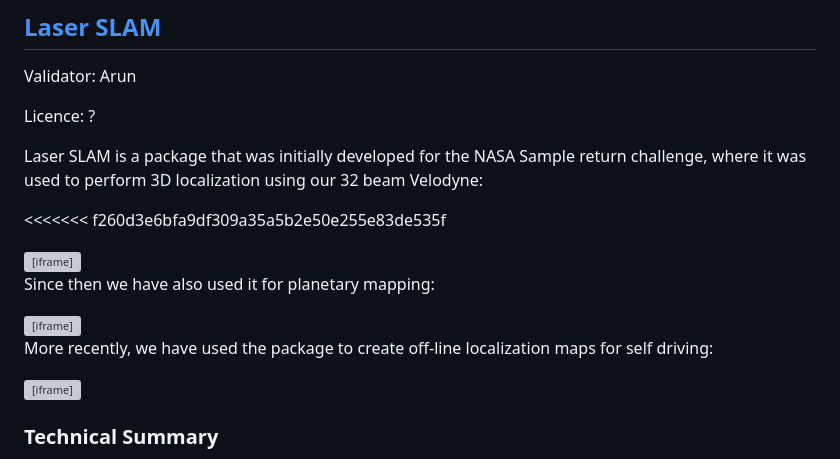
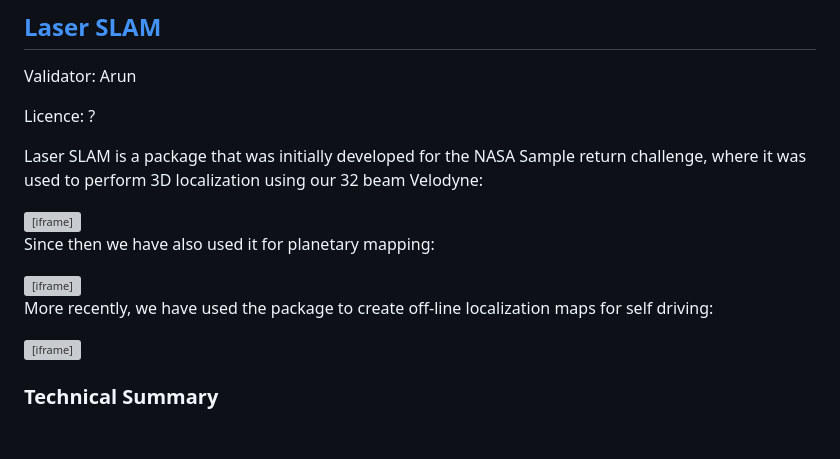
Before and after one commit to wavelab/libwave, a Markdown page: docs/ref/open_source_evaluation.md, the part around the change. GitHub-like rendering; blank space fills up the shorter version; grey boxes are pictures that could not be loaded.

```diff
--- a/docs/ref/open_source_evaluation.md
+++ b/docs/ref/open_source_evaluation.md
@@ -178,7 +178,6 @@ Licence: ?
 
 Laser SLAM is a package that was initially developed for the NASA Sample return challenge, where it was used to perform 3D localization using our 32 beam Velodyne:
 
-<<<<<<< f260d3e6bfa9df309a35a5b2e50e255e83de535f
 <div style="position:relative;height:0;padding-bottom:56.25%"><iframe src="https://www.youtube.com/embed/PUmX5g_AHIs?ecver=2" width="640" height="360" frameborder="0" style="position:absolute;width:100%;height:100%;left:0" allowfullscreen></iframe></div>
 
 
@@ -190,6 +189,7 @@ Since then we have also used it for planetary mapping:
 More recently, we have used the package to create off-line localization maps for self driving:
 
 <div style="position:relative;height:0;padding-bottom:56.25%"><iframe src="https://www.youtube.com/embed/1-e2eD8y4E8?ecver=2" width="640" height="360" frameborder="0" style="position:absolute;width:100%;height:100%;left:0" allowfullscreen></iframe></div>
+
 
 ### Technical Summary
 The Laser SLAM code is split into two processes: A scan server which loads laser scans from a source (bag file, csv, etc), and feeds them to the second part, the mapper, which performs scan registration and graph optimization to construct the map.  The scan server is fairly simple, thus our focus will be on the operation of the mapper.  Note that the package does not yet perform motion compensation as part of the optimization pipeline at this time, so motion compensation must be performed prior to sending the scans to the mapper.
```
Also changed, not shown: docs/ref/images/MarsYard_map.jpg (added), docs/ref/images/NASA_map.jpg (added), docs/ref/images/WRESTRC_map.jpg (added).
